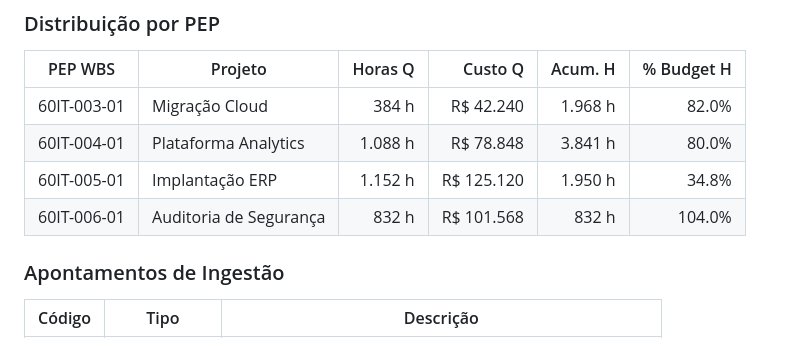
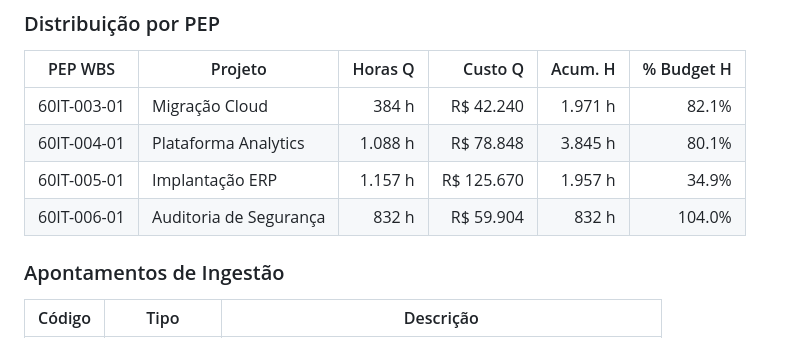
Before and after one commit to RtaSistemas/PMAS, a Markdown page: amostras/PORTFOLIO_ANALISE.md, the part around the change. GitHub-like rendering.

```diff
--- a/amostras/PORTFOLIO_ANALISE.md
+++ b/amostras/PORTFOLIO_ANALISE.md
@@ -203,10 +203,10 @@
 
 | PEP WBS      | Projeto               | Horas Q  | Custo Q          | Acum. H  | % Budget H |
 |--------------|------------------------|----------:|------------------:|----------:|-----------:|
-| 60IT-003-01  | Migração Cloud         |      384 h |         R$ 42.240 |    1.968 h |      82.0% |
-| 60IT-004-01  | Plataforma Analytics   |    1.088 h |         R$ 78.848 |    3.841 h |      80.0% |
-| 60IT-005-01  | Implantação ERP        |    1.152 h |        R$ 125.120 |    1.950 h |      34.8% |
-| 60IT-006-01  | Auditoria de Segurança |      832 h |        R$ 101.568 |      832 h |     104.0% |
+| 60IT-003-01  | Migração Cloud         |      384 h |         R$ 42.240 |    1.971 h |      82.1% |
+| 60IT-004-01  | Plataforma Analytics   |    1.088 h |         R$ 78.848 |    3.845 h |      80.1% |
+| 60IT-005-01  | Implantação ERP        |    1.157 h |        R$ 125.670 |    1.957 h |      34.9% |
+| 60IT-006-01  | Auditoria de Segurança |      832 h |         R$ 59.904 |      832 h |     104.0% |
 
 ### Apontamentos de Ingestão
 
```
